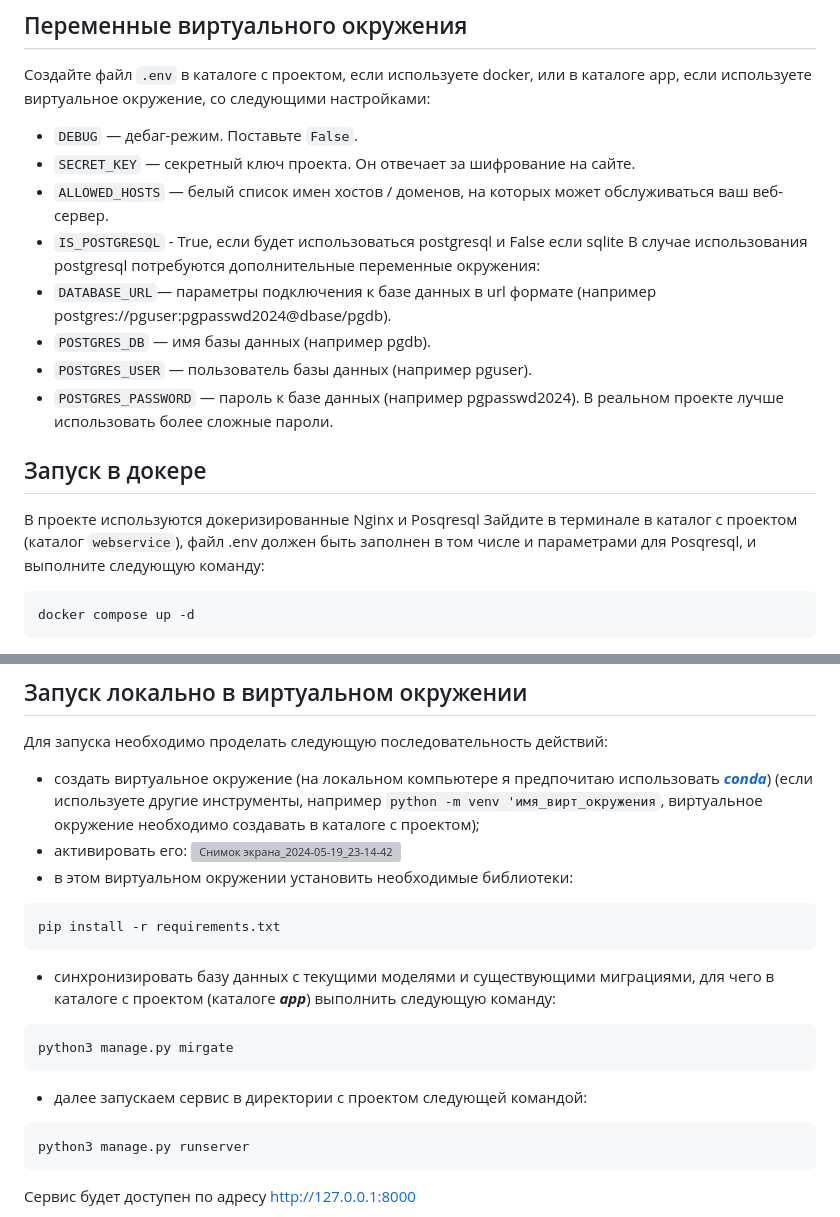
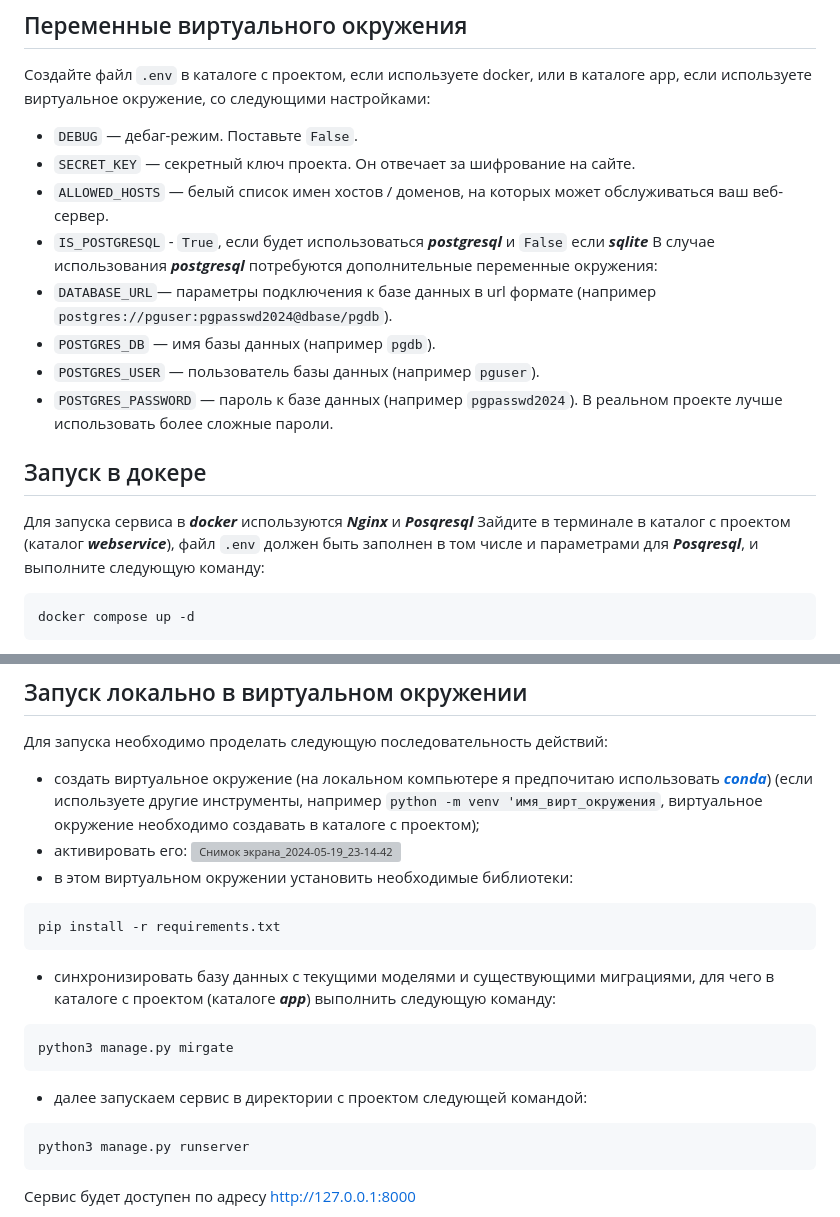
Before and after one commit to Amartyanov1974/webservice, a Markdown page: README.md, 2 parts joined by grey strips. GitHub-like rendering; grey boxes are pictures that could not be loaded.

````diff
--- a/README.md
+++ b/README.md
@@ -33,16 +33,18 @@ http://127.0.0.1:8000/?category[]=show&category[]=games
 - `DEBUG` — дебаг-режим. Поставьте `False`.
 - `SECRET_KEY` — секретный ключ проекта. Он отвечает за шифрование на сайте.
 - `ALLOWED_HOSTS` — белый список имен хостов / доменов, на которых может обслуживаться ваш веб-сервер.
--  `IS_POSTGRESQL` - True, если будет использоваться postgresql и False если sqlite</br>
-В случае использования postgresql потребуются дополнительные переменные окружения:
-- `DATABASE_URL`— параметры подключения к базе данных в url формате (например postgres://pguser:pgpasswd2024@dbase/pgdb).
-- `POSTGRES_DB` — имя базы данных (например pgdb).
-- `POSTGRES_USER` — пользователь базы данных (например pguser).
-- `POSTGRES_PASSWORD` — пароль к базе данных (например pgpasswd2024).
+-  `IS_POSTGRESQL` - `True`, если будет использоваться ***postgresql*** и `False` если ***sqlite***</br>
+В случае использования ***postgresql*** потребуются дополнительные переменные окружения:
+- `DATABASE_URL`— параметры подключения к базе данных в url формате (например `postgres://pguser:pgpasswd2024@dbase/pgdb`).
+- `POSTGRES_DB` — имя базы данных (например `pgdb`).
+- `POSTGRES_USER` — пользователь базы данных (например `pguser`).
+- `POSTGRES_PASSWORD` — пароль к базе данных (например `pgpasswd2024`).
 В реальном проекте лучше использовать более сложные пароли.
+
 ## Запуск в докере
-В проекте используются докеризированные Nginx и Posqresql</br>
-Зайдите в терминале в каталог с проектом (каталог `webservice`), файл .env должен быть заполнен в том числе и параметрами для Posqresql, и выполните следующую команду:
+
+Для запуска сервиса в ***docker*** используются ***Nginx*** и ***Posqresql***</br>
+Зайдите в терминале в каталог с проектом (каталог ***webservice***), файл `.env` должен быть заполнен в том числе и параметрами для ***Posqresql***, и выполните следующую команду:
 ```bash
 docker compose up -d
 ```
@@ -57,15 +59,15 @@ docker compose up -d
 -  активировать его:</br>
 ![Снимок экрана_2024-05-19_23-14-42](https://github.com/Amartyanov1974/webservice/assets/74543172/f91f23ff-c6c8-4801-89f4-ff609617ad4f)
 -  в этом виртуальном окружении установить необходимые библиотеки:
-```python
+```bash
 pip install -r requirements.txt
 ```
 -  синхронизировать базу данных с текущими моделями и существующими миграциями, для чего в каталоге с проектом (каталоге ***app***) выполнить следующую команду:
-```python
+```bash
 python3 manage.py mirgate
 ```
 -  далее запускаем сервис в директории с проектом следующей командой:
-```python
+```bash
 python3 manage.py runserver
 ```
 Сервис будет доступен по адресу [http://127.0.0.1:8000](http://127.0.0.1:8000)
````
